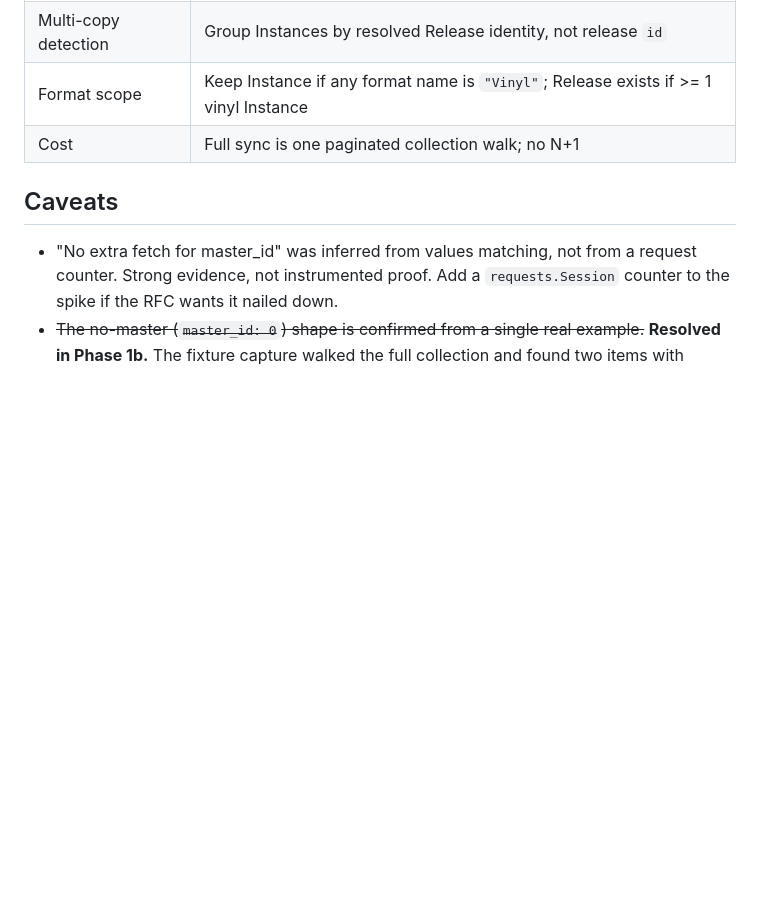
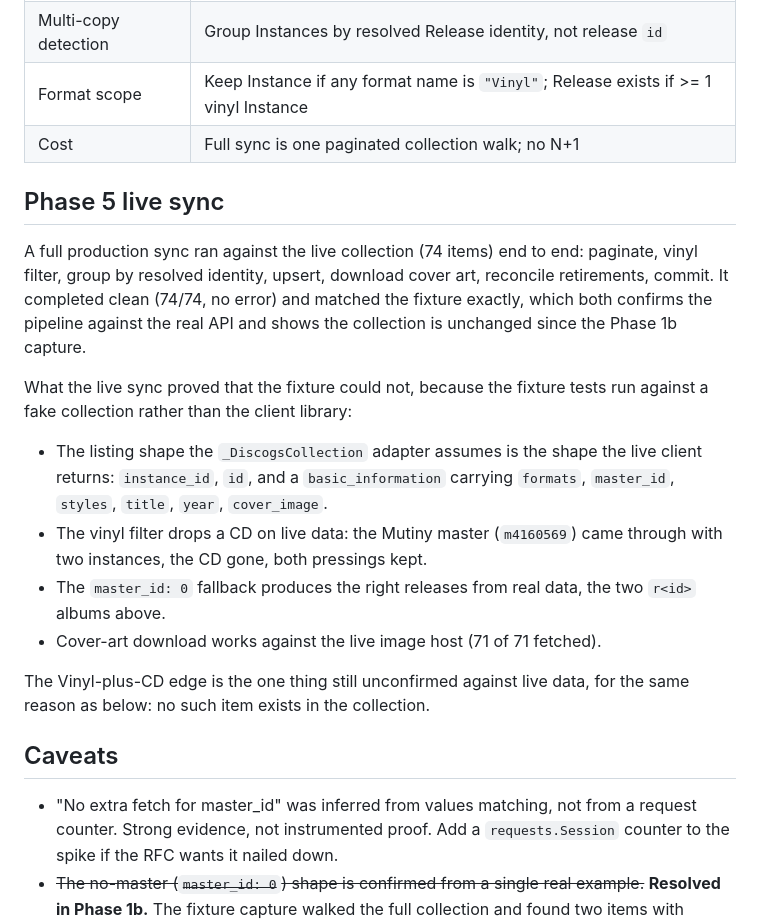
Before and after one commit to cdarwin/rotation33, a Markdown page: docs/research/discogs-collection-shape.md, the part around the change. Drawn GitHub-style; blank space fills up the shorter version.

Commit message:
Record the Phase 5 live sync in the research doc
The plan's Phase 5 exit gate: one live sync against the real collection, then
update the research doc with what it showed. A full production sync ran end to
end against the live Discogs API and completed clean (74/74), confirming the
things the fixture tests cannot, since they run against a fake collection rather
than the client library: that the live listing shape matches the adapter, that
the vinyl filter drops a CD on real data, that the master_id: 0 fallback keys
correctly, and that cover art downloads from the live host.

The Vinyl-plus-CD edge stays unconfirmed against live data because no such item
exists in the collection; it remains covered by the synthetic fixture item.

Recorded on the Phase 6 branch because the stack is unmerged and restacking an
under-review PR to place this one commit on Phase 5 is not worth the churn; it
lands on master with the rest.

Co-Authored-By: Claude Opus 4.8 <noreply@anthropic.com>

```diff
--- a/docs/research/discogs-collection-shape.md
+++ b/docs/research/discogs-collection-shape.md
@@ -141,6 +141,29 @@ covered by a synthetic fixture item. See Caveats.
 | Format scope | Keep Instance if any format name is `"Vinyl"`; Release exists if >= 1 vinyl Instance |
 | Cost | Full sync is one paginated collection walk; no N+1 |
 
+## Phase 5 live sync
+
+A full production sync ran against the live collection (74 items) end to end:
+paginate, vinyl filter, group by resolved identity, upsert, download cover art,
+reconcile retirements, commit. It completed clean (74/74, no error) and matched
+the fixture exactly, which both confirms the pipeline against the real API and
+shows the collection is unchanged since the Phase 1b capture.
+
+What the live sync proved that the fixture could not, because the fixture tests
+run against a fake collection rather than the client library:
+
+- The listing shape the `_DiscogsCollection` adapter assumes is the shape the
+  live client returns: `instance_id`, `id`, and a `basic_information` carrying
+  `formats`, `master_id`, `styles`, `title`, `year`, `cover_image`.
+- The vinyl filter drops a CD on live data: the Mutiny master (`m4160569`) came
+  through with two instances, the CD gone, both pressings kept.
+- The `master_id: 0` fallback produces the right releases from real data, the
+  two `r<id>` albums above.
+- Cover-art download works against the live image host (71 of 71 fetched).
+
+The Vinyl-plus-CD edge is the one thing still unconfirmed against live data, for
+the same reason as below: no such item exists in the collection.
+
 ## Caveats
 
 - "No extra fetch for master_id" was inferred from values matching, not from a
```
